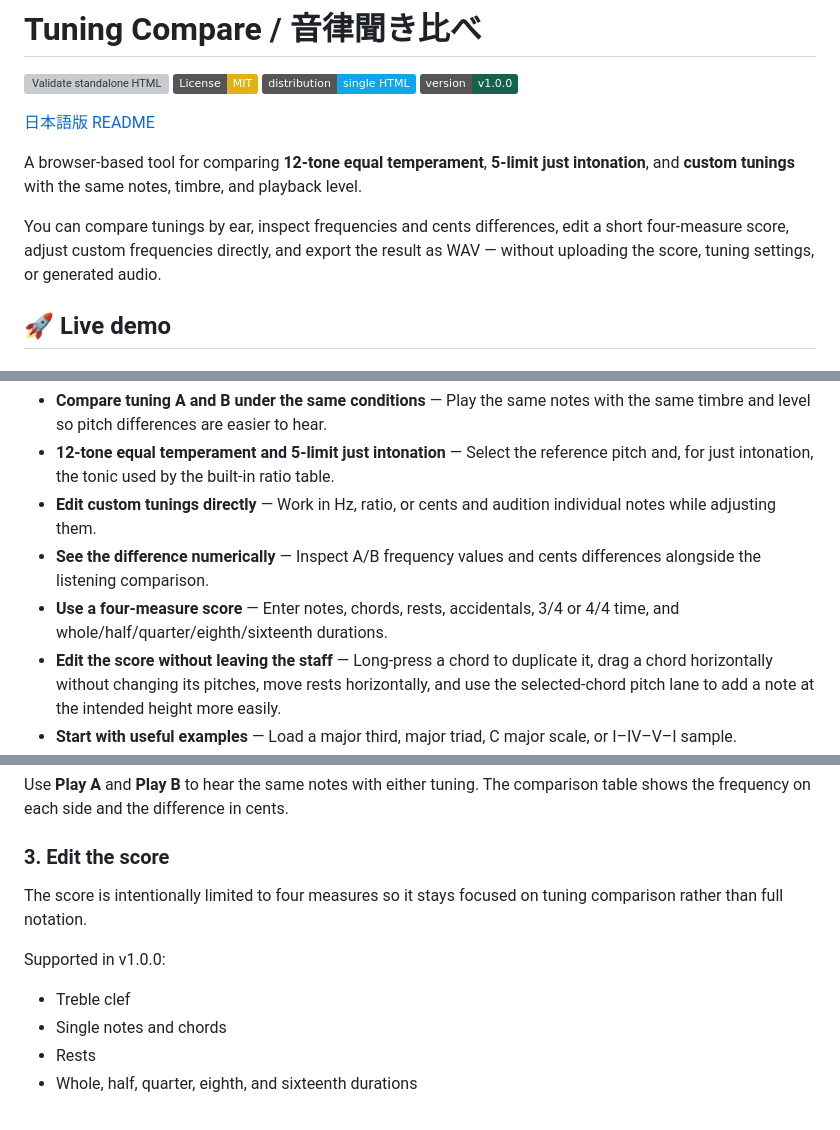
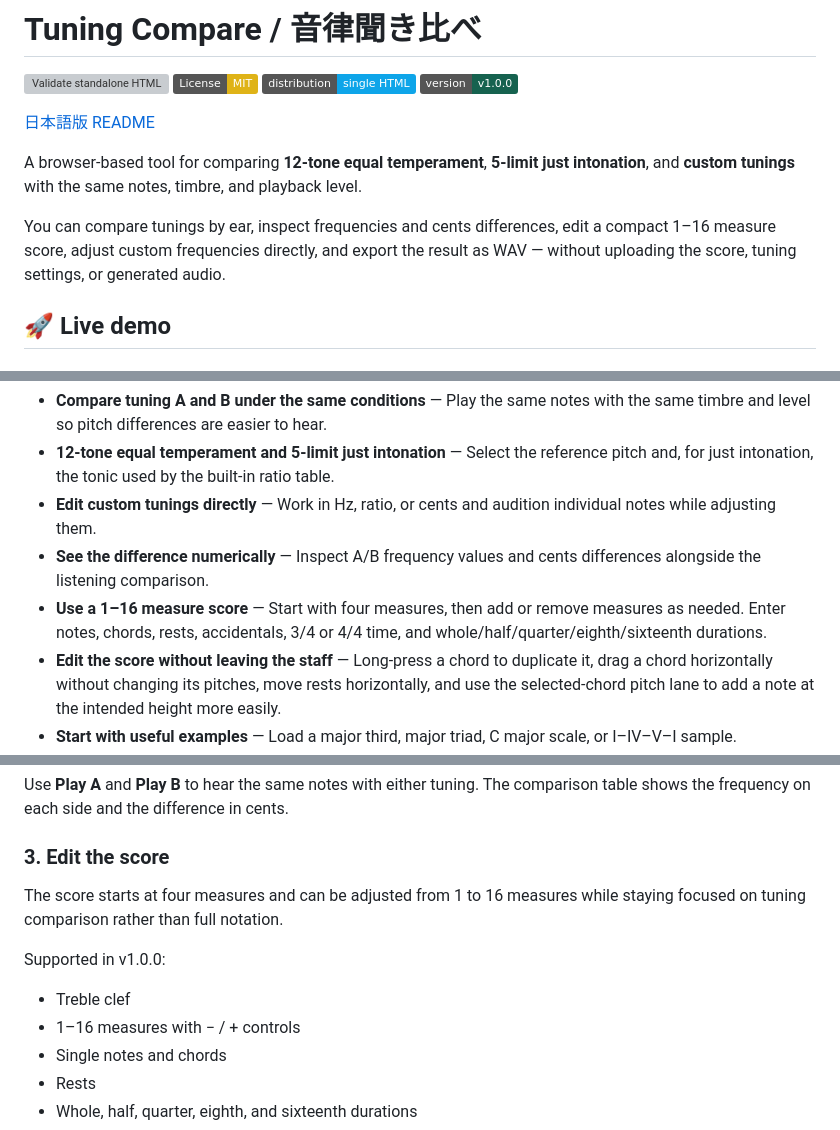
Before and after one commit to ttomohisa/htmlapps-tuning-compare, a Markdown page: README.md, 3 parts joined by grey strips. GitHub-like rendering; badges without logos; grey boxes are pictures that could not be loaded.

Commit message:
docs: update README for variable score length and mobile controls

```diff
--- a/README.md
+++ b/README.md
@@ -9,7 +9,7 @@
 
 A browser-based tool for comparing **12-tone equal temperament**, **5-limit just intonation**, and **custom tunings** with the same notes, timbre, and playback level.
 
-You can compare tunings by ear, inspect frequencies and cents differences, edit a short four-measure score, adjust custom frequencies directly, and export the result as WAV — without uploading the score, tuning settings, or generated audio.
+You can compare tunings by ear, inspect frequencies and cents differences, edit a compact 1–16 measure score, adjust custom frequencies directly, and export the result as WAV — without uploading the score, tuning settings, or generated audio.
 
 ## 🚀 Live demo
 
@@ -25,7 +25,7 @@ GitHub Pages serves the initial HTML. After it loads, tuning calculations, score
 - **12-tone equal temperament and 5-limit just intonation** — Select the reference pitch and, for just intonation, the tonic used by the built-in ratio table.
 - **Edit custom tunings directly** — Work in Hz, ratio, or cents and audition individual notes while adjusting them.
 - **See the difference numerically** — Inspect A/B frequency values and cents differences alongside the listening comparison.
-- **Use a four-measure score** — Enter notes, chords, rests, accidentals, 3/4 or 4/4 time, and whole/half/quarter/eighth/sixteenth durations.
+- **Use a 1–16 measure score** — Start with four measures, then add or remove measures as needed. Enter notes, chords, rests, accidentals, 3/4 or 4/4 time, and whole/half/quarter/eighth/sixteenth durations.
 - **Edit the score without leaving the staff** — Long-press a chord to duplicate it, drag a chord horizontally without changing its pitches, move rests horizontally, and use the selected-chord pitch lane to add a note at the intended height more easily.
 - **Start with useful examples** — Load a major third, major triad, C major scale, or I–IV–V–I sample.
 - **Export audio locally** — Render A only, B only, or an A → B comparison as 16-bit mono WAV at 44.1 kHz or 48 kHz.
@@ -86,11 +86,12 @@ Use **Play A** and **Play B** to hear the same notes with either tuning. The com
 
 ### 3. Edit the score
 
-The score is intentionally limited to four measures so it stays focused on tuning comparison rather than full notation.
+The score starts at four measures and can be adjusted from 1 to 16 measures while staying focused on tuning comparison rather than full notation.
 
 Supported in v1.0.0:
 
 - Treble clef
+- 1–16 measures with − / + controls
 - Single notes and chords
 - Rests
 - Whole, half, quarter, eighth, and sixteenth durations
```
Also changed, not shown: other parts of README.md (+2 -2 lines).
